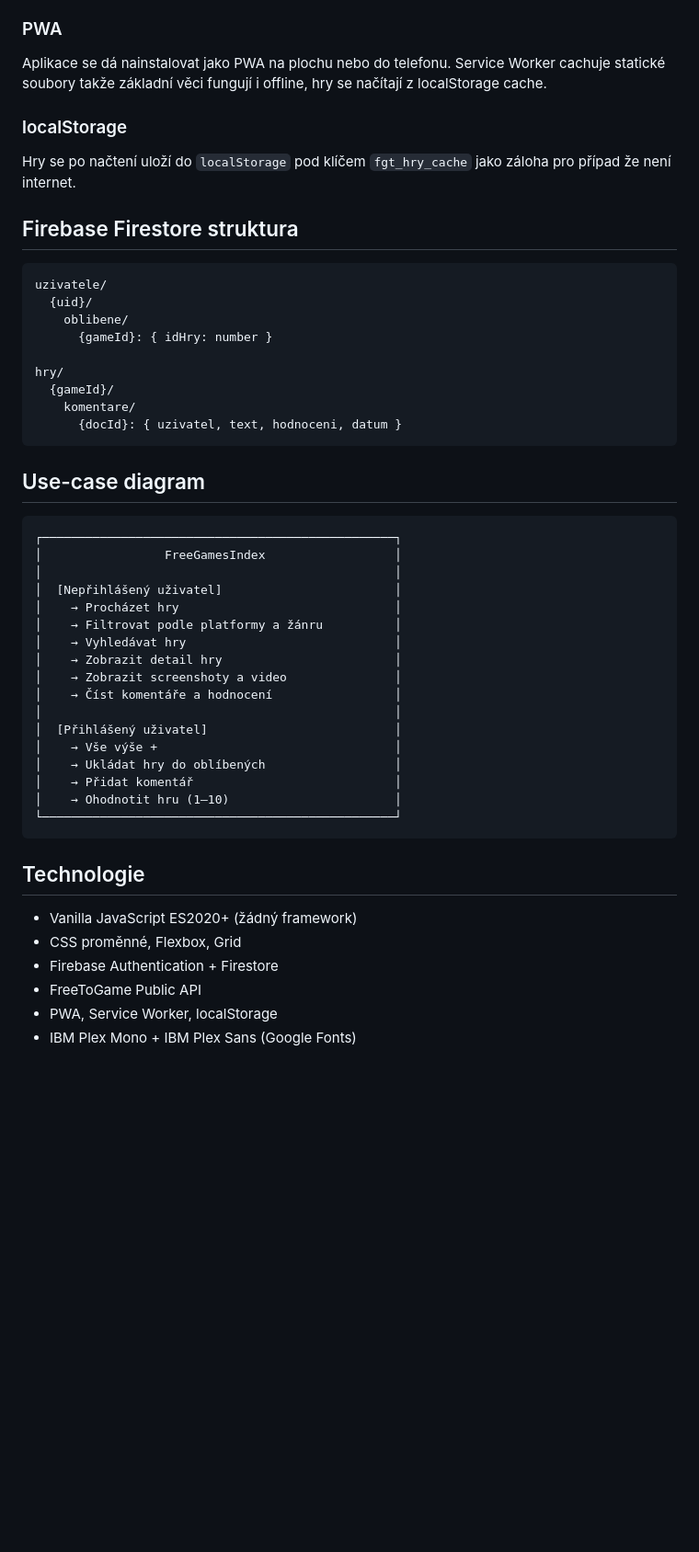
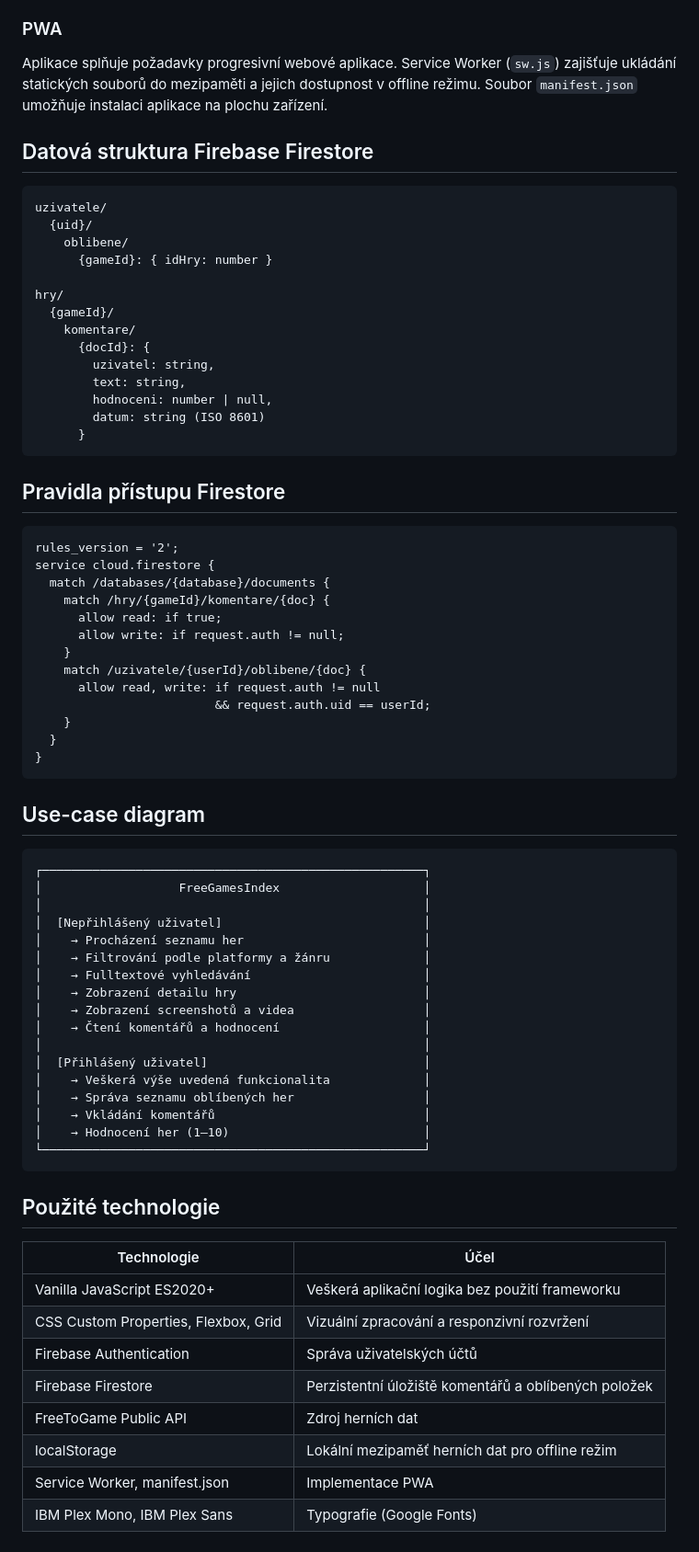
Before and after one commit to IvoMlatecek/Mlate-ek_weby_projekt, a Markdown page: README.md, the part around one of its changes. Shown at 92% size. GitHub-like rendering; blank space fills up the shorter version.

````diff
--- a/README.md
+++ b/README.md
@@ -49,11 +51,8 @@ Funguje přes Firebase Authentication s emailem a heslem. Při registraci si nas
 
 ### PWA
-Aplikace se dá nainstalovat jako PWA na plochu nebo do telefonu. Service Worker cachuje statické soubory takže základní věci fungují i offline, hry se načítají z localStorage cache.
+Aplikace splňuje požadavky progresivní webové aplikace. Service Worker (`sw.js`) zajišťuje ukládání statických souborů do mezipaměti a jejich dostupnost v offline režimu. Soubor `manifest.json` umožňuje instalaci aplikace na plochu zařízení.
 
-### localStorage
-Hry se po načtení uloží do `localStorage` pod klíčem `fgt_hry_cache` jako záloha pro případ že není internet.
-
-## Firebase Firestore struktura
+## Datová struktura Firebase Firestore
 
 ```
 uzivatele/
@@ -64,36 +63,63 @@ uzivatele/
 hry/
   {gameId}/
     komentare/
-      {docId}: { uzivatel, text, hodnoceni, datum }
+      {docId}: {
+        uzivatel: string,
+        text: string,
+        hodnoceni: number | null,
+        datum: string (ISO 8601)
+      }
+```
+
+## Pravidla přístupu Firestore
+
+```
+rules_version = '2';
+service cloud.firestore {
+  match /databases/{database}/documents {
+    match /hry/{gameId}/komentare/{doc} {
+      allow read: if true;
+      allow write: if request.auth != null;
+    }
+    match /uzivatele/{userId}/oblibene/{doc} {
+      allow read, write: if request.auth != null
+                         && request.auth.uid == userId;
+    }
+  }
+}
 ```
 
 ## Use-case diagram
 
 ```
-┌─────────────────────────────────────────────────┐
-│                 FreeGamesIndex                  │
-│                                                 │
-│  [Nepřihlášený uživatel]                        │
-│    → Procházet hry                              │
-│    → Filtrovat podle platformy a žánru          │
-│    → Vyhledávat hry                             │
-│    → Zobrazit detail hry                        │
-│    → Zobrazit screenshoty a video               │
-│    → Číst komentáře a hodnocení                 │
-│                                                 │
-│  [Přihlášený uživatel]                          │
-│    → Vše výše +                                 │
-│    → Ukládat hry do oblíbených                  │
-│    → Přidat komentář                            │
-│    → Ohodnotit hru (1–10)                       │
-└─────────────────────────────────────────────────┘
+┌─────────────────────────────────────────────────────┐
+│                   FreeGamesIndex                    │
+│                                                     │
+│  [Nepřihlášený uživatel]                            │
+│    → Procházení seznamu her                         │
+│    → Filtrování podle platformy a žánru             │
+│    → Fulltextové vyhledávání                        │
+│    → Zobrazení detailu hry                          │
+│    → Zobrazení screenshotů a videa                  │
+│    → Čtení komentářů a hodnocení                    │
+│                                                     │
+│  [Přihlášený uživatel]                              │
+│    → Veškerá výše uvedená funkcionalita             │
+│    → Správa seznamu oblíbených her                  │
+│    → Vkládání komentářů                             │
+│    → Hodnocení her (1–10)                           │
+└─────────────────────────────────────────────────────┘
 ```
 
-## Technologie
+## Použité technologie
 
-- Vanilla JavaScript ES2020+ (žádný framework)
-- CSS proměnné, Flexbox, Grid
-- Firebase Authentication + Firestore
-- FreeToGame Public API
-- PWA, Service Worker, localStorage
-- IBM Plex Mono + IBM Plex Sans (Google Fonts)
+| Technologie | Účel |
+|---|---|
+| Vanilla JavaScript ES2020+ | Veškerá aplikační logika bez použití frameworku |
+| CSS Custom Properties, Flexbox, Grid | Vizuální zpracování a responzivní rozvržení |
+| Firebase Authentication | Správa uživatelských účtů |
+| Firebase Firestore | Perzistentní úložiště komentářů a oblíbených položek |
+| FreeToGame Public API | Zdroj herních dat |
+| localStorage | Lokální mezipaměť herních dat pro offline režim |
+| Service Worker, manifest.json | Implementace PWA |
+| IBM Plex Mono, IBM Plex Sans | Typografie (Google Fonts) |
````
Also changed, not shown: other parts of README.md (+29 -27 lines).
